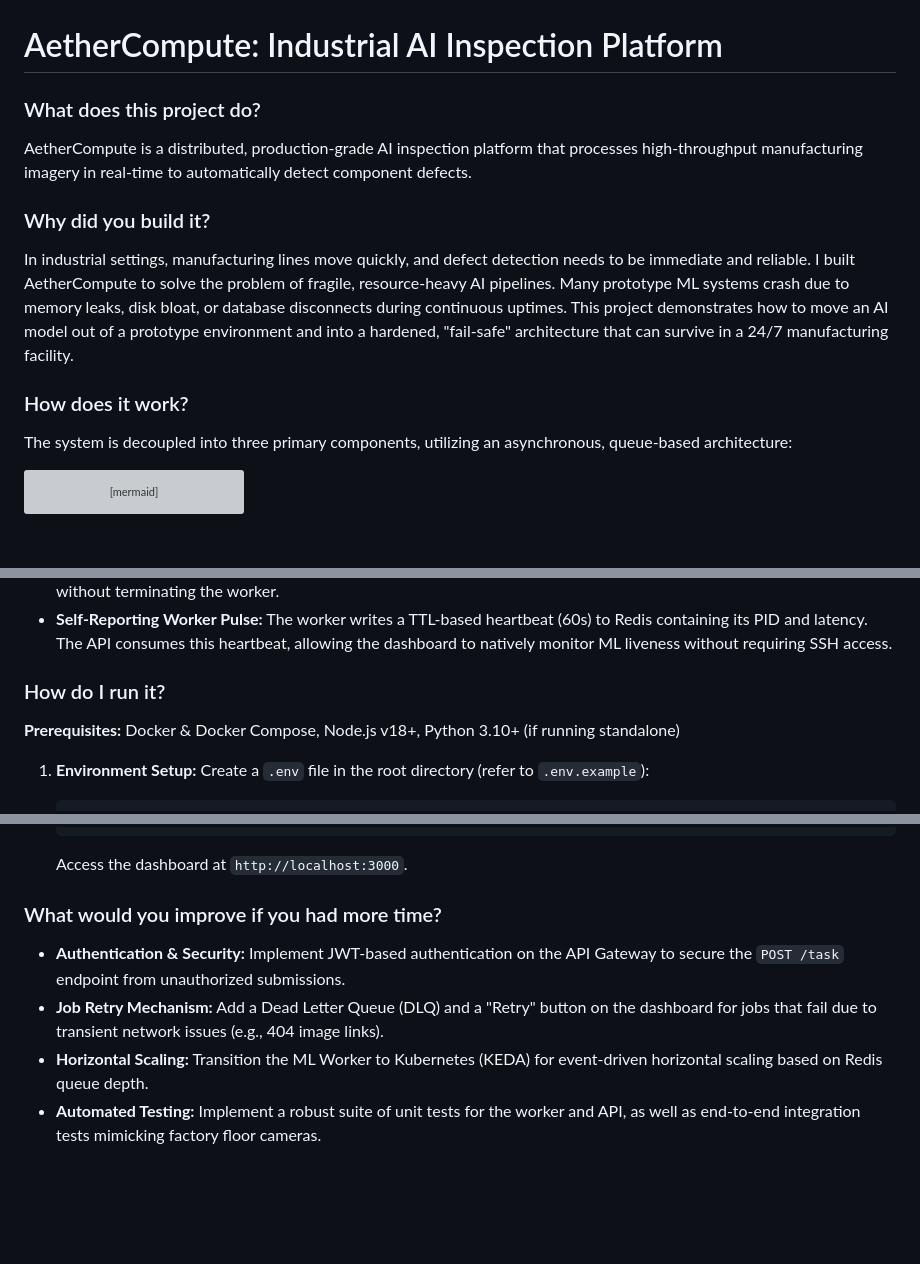
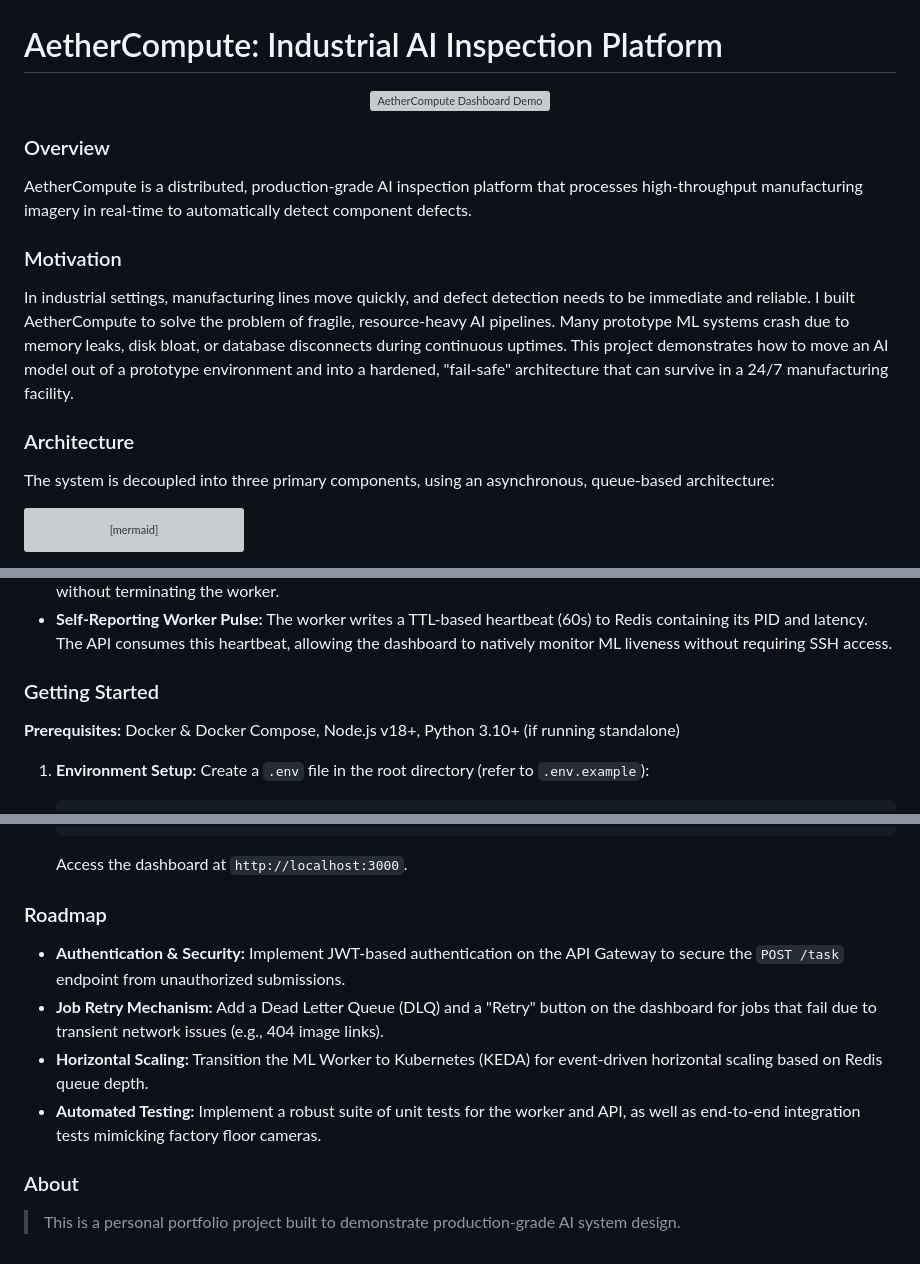
Before and after one commit to Atharv37/Aether-Compute, a Markdown page: README.md, 3 parts joined by grey strips. Drawn GitHub-style; blank space fills up the shorter version; grey boxes are pictures that could not be loaded.

Commit message:
docs: update README with badges, architecture diagram, and improved structure

````diff
--- a/README.md
+++ b/README.md
@@ -1,13 +1,17 @@
 # AetherCompute: Industrial AI Inspection Platform
 
-### What does this project do?
+<p align="center">
+  <img src="assets/dashboard-demo.gif" alt="AetherCompute Dashboard Demo" width="800"/>
+</p>
+
+### Overview
 AetherCompute is a distributed, production-grade AI inspection platform that processes high-throughput manufacturing imagery in real-time to automatically detect component defects.
 
-### Why did you build it?
+### Motivation
 In industrial settings, manufacturing lines move quickly, and defect detection needs to be immediate and reliable. I built AetherCompute to solve the problem of fragile, resource-heavy AI pipelines. Many prototype ML systems crash due to memory leaks, disk bloat, or database disconnects during continuous uptimes. This project demonstrates how to move an AI model out of a prototype environment and into a hardened, "fail-safe" architecture that can survive in a 24/7 manufacturing facility.
 
-### How does it work?
-The system is decoupled into three primary components, utilizing an asynchronous, queue-based architecture:
+### Architecture
+The system is decoupled into three primary components, using an asynchronous, queue-based architecture:
 
 ```mermaid
 graph TD
@@ -35,7 +39,7 @@ graph TD
 - **PostgreSQL Connection Guards:** Transparent reconnection logic (`ensure_connection()`) to survive database drops without terminating the worker.
 - **Self-Reporting Worker Pulse:** The worker writes a TTL-based heartbeat (60s) to Redis containing its PID and latency. The API consumes this heartbeat, allowing the dashboard to natively monitor ML liveness without requiring SSH access.
 
-### How do I run it?
+### Getting Started
 
 **Prerequisites:** Docker & Docker Compose, Node.js v18+, Python 3.10+ (if running standalone)
 
@@ -83,8 +87,11 @@ graph TD
    ```
    Access the dashboard at `http://localhost:3000`.
 
-### What would you improve if you had more time?
+### Roadmap
 - **Authentication & Security:** Implement JWT-based authentication on the API Gateway to secure the `POST /task` endpoint from unauthorized submissions.
 - **Job Retry Mechanism:** Add a Dead Letter Queue (DLQ) and a "Retry" button on the dashboard for jobs that fail due to transient network issues (e.g., 404 image links).
 - **Horizontal Scaling:** Transition the ML Worker to Kubernetes (KEDA) for event-driven horizontal scaling based on Redis queue depth.
 - **Automated Testing:** Implement a robust suite of unit tests for the worker and API, as well as end-to-end integration tests mimicking factory floor cameras.
+
+### About
+> This is a personal portfolio project built to demonstrate production-grade AI system design.
````
